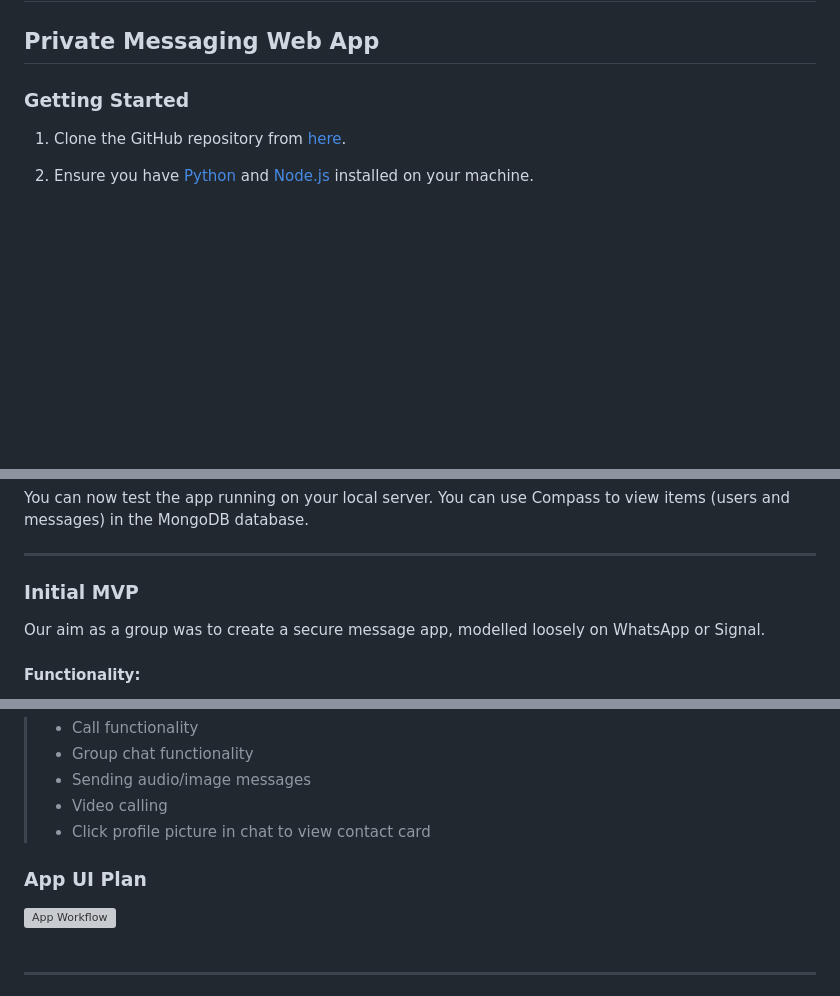
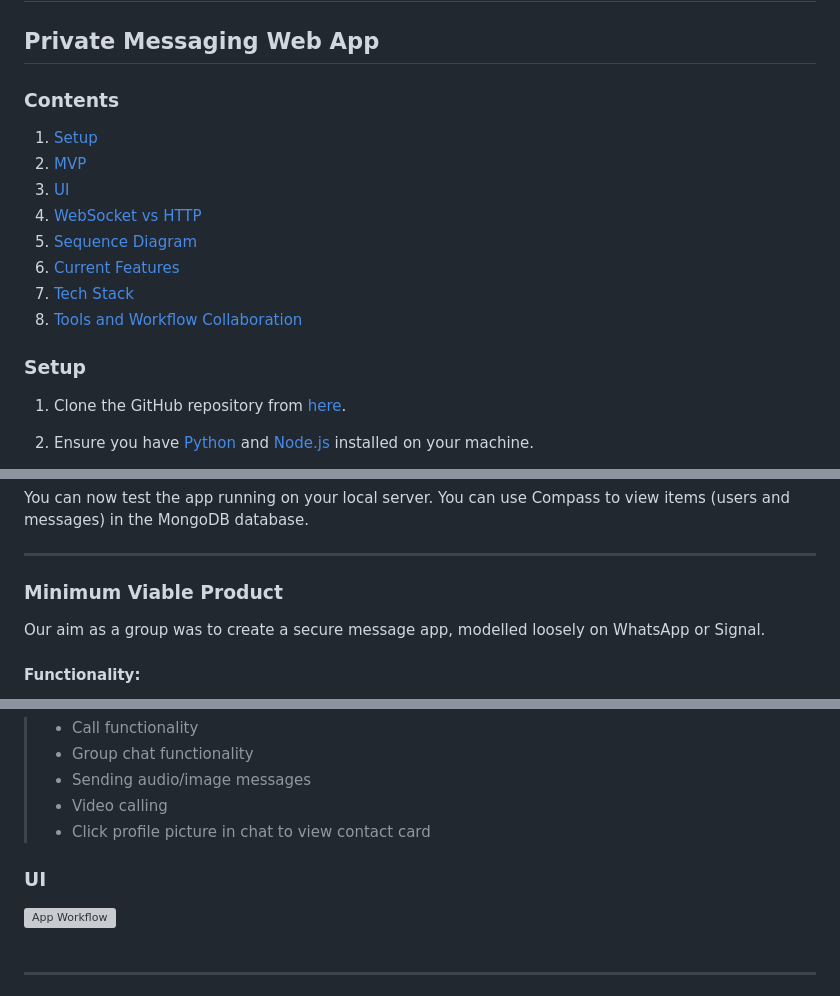
Before and after one commit to JoshS-21/encryptodevs, a Markdown page: frontend/my-react-app/README.md, 3 parts joined by grey strips. Drawn GitHub-style; blank space fills up the shorter version; grey boxes are pictures that could not be loaded.

Commit message:
contents added

```diff
--- a/frontend/my-react-app/README.md
+++ b/frontend/my-react-app/README.md
@@ -2,7 +2,17 @@
 
 ## Private Messaging Web App
 
-### Getting Started
+### Contents
+1. [Setup](#setup)
+2. [MVP](#minimum-viable-product)
+3. [UI](#ui)
+4. [WebSocket vs HTTP](#websocket-vs-http)
+5. [Sequence Diagram](#sequence-diagram)
+6. [Current Features](#current-features)
+7. [Tech Stack](#future-features)
+8. [Tools and Workflow Collaboration](#tools-and-workflow-collaboration)
+
+### Setup
 
 
 1. Clone the GitHub repository from <a href="https://github.com/JoshS-21/encryptodevs.git"> here</a>.
@@ -57,7 +67,7 @@ MongoDB database.
 
 ***
 
-### Initial MVP
+### Minimum Viable Product
 
 Our aim as a group was to create a secure message app, modelled loosely on WhatsApp or Signal.
 
@@ -78,7 +88,7 @@ Our aim as a group was to create a secure message app, modelled loosely on Whats
 > - Click profile picture in chat to view contact card <br>
 
 
-### App UI Plan
+### UI
 ![App Workflow](Screenshot_2024_06_20_14_45_49.png)
 <br>
 <br>
```
